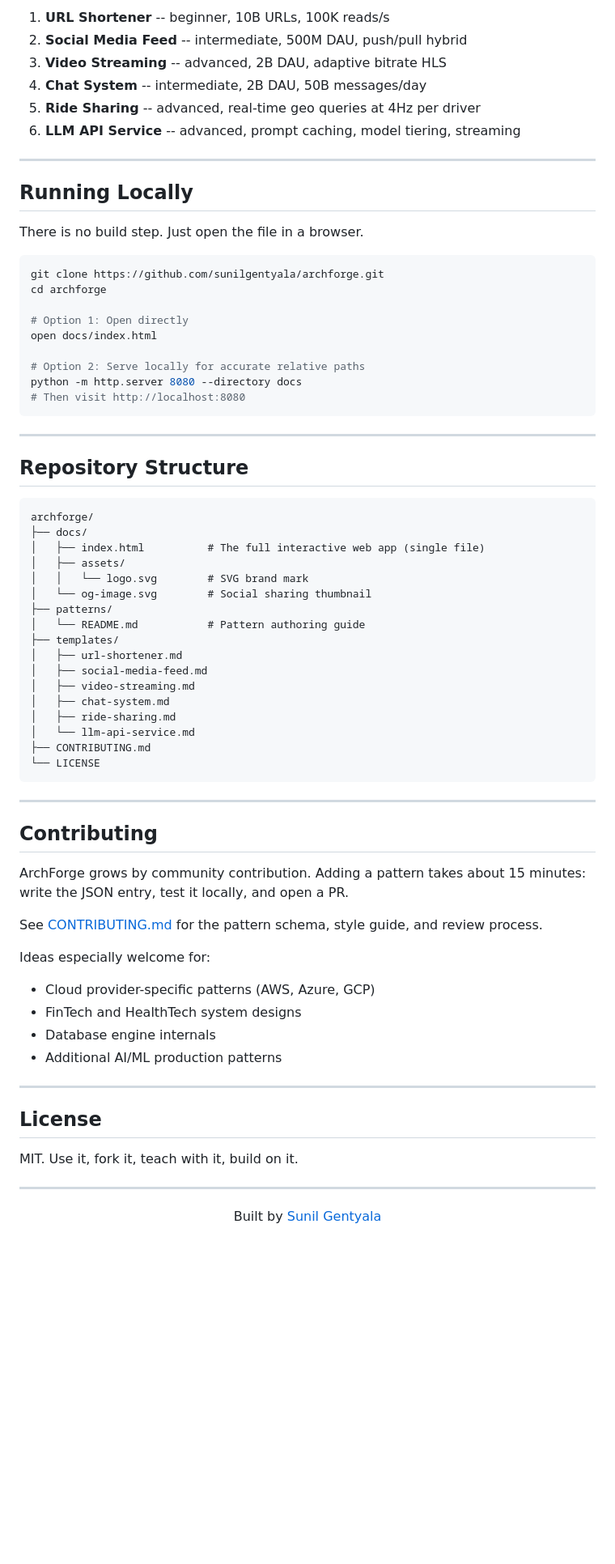
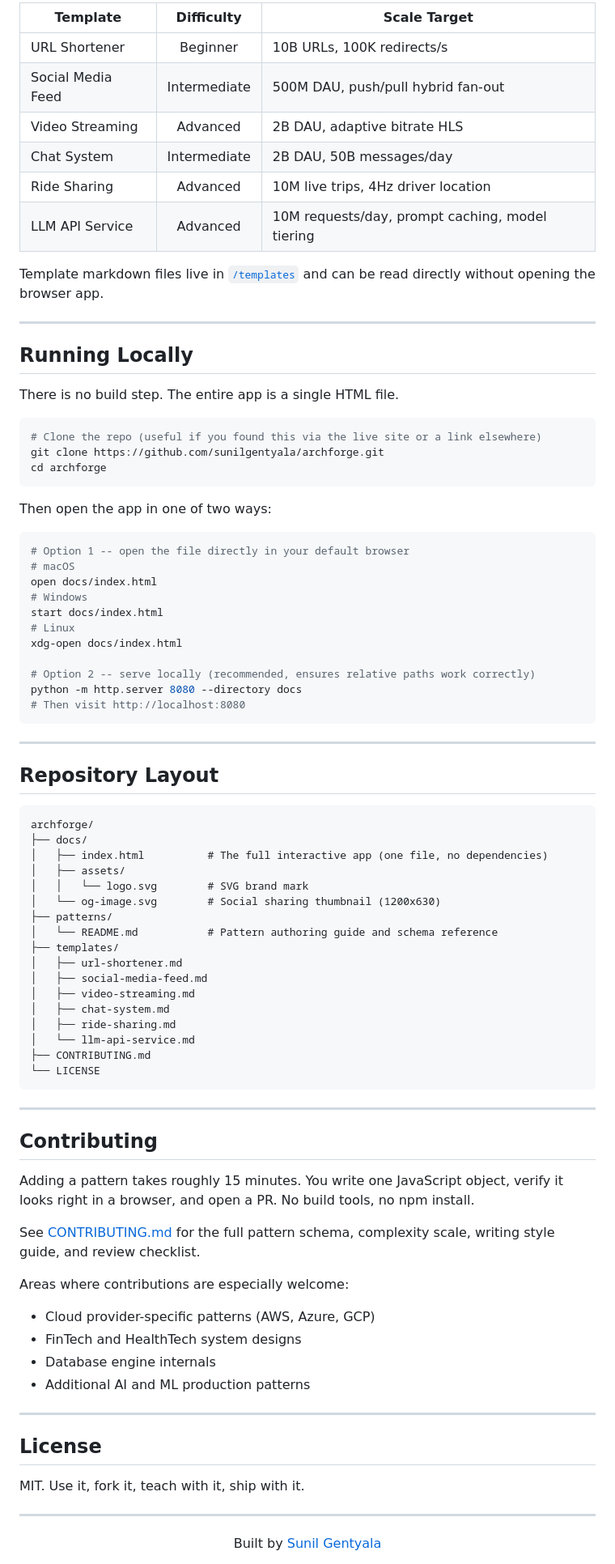
Before and after one commit to sunilgentyala/archforge, a Markdown page: README.md, the part around one of its changes. Shown at 81% size. Drawn GitHub-style; blank space fills up the shorter version.

Commit message:
Improve README: proofread, beautify, add cross-platform clone instructions

````diff
--- a/README.md
+++ b/README.md
@@ -107,42 +109,56 @@ Six complete system designs with component lists, scale targets, data model note
 
-1. **URL Shortener** -- beginner, 10B URLs, 100K reads/s
-2. **Social Media Feed** -- intermediate, 500M DAU, push/pull hybrid
-3. **Video Streaming** -- advanced, 2B DAU, adaptive bitrate HLS
-4. **Chat System** -- intermediate, 2B DAU, 50B messages/day
-5. **Ride Sharing** -- advanced, real-time geo queries at 4Hz per driver
-6. **LLM API Service** -- advanced, prompt caching, model tiering, streaming
+| Template | Difficulty | Scale Target |
+|---|:---:|---|
+| URL Shortener | Beginner | 10B URLs, 100K redirects/s |
+| Social Media Feed | Intermediate | 500M DAU, push/pull hybrid fan-out |
+| Video Streaming | Advanced | 2B DAU, adaptive bitrate HLS |
+| Chat System | Intermediate | 2B DAU, 50B messages/day |
+| Ride Sharing | Advanced | 10M live trips, 4Hz driver location |
+| LLM API Service | Advanced | 10M requests/day, prompt caching, model tiering |
+
+Template markdown files live in [`/templates`](templates/) and can be read directly without opening the browser app.
 
 ---
 
 ## Running Locally
 
-There is no build step. Just open the file in a browser.
+There is no build step. The entire app is a single HTML file.
 
 ```bash
+# Clone the repo (useful if you found this via the live site or a link elsewhere)
 git clone https://github.com/sunilgentyala/archforge.git
 cd archforge
+```
 
-# Option 1: Open directly
+Then open the app in one of two ways:
+
+```bash
+# Option 1 -- open the file directly in your default browser
+# macOS
 open docs/index.html
+# Windows
+start docs/index.html
+# Linux
+xdg-open docs/index.html
 
-# Option 2: Serve locally for accurate relative paths
+# Option 2 -- serve locally (recommended, ensures relative paths work correctly)
 python -m http.server 8080 --directory docs
 # Then visit http://localhost:8080
 ```
 
 ---
 
-## Repository Structure
+## Repository Layout
 
 ```
 archforge/
 ├── docs/
-│   ├── index.html          # The full interactive web app (single file)
+│   ├── index.html          # The full interactive app (one file, no dependencies)
 │   ├── assets/
 │   │   └── logo.svg        # SVG brand mark
-│   └── og-image.svg        # Social sharing thumbnail
+│   └── og-image.svg        # Social sharing thumbnail (1200x630)
 ├── patterns/
-│   └── README.md           # Pattern authoring guide
+│   └── README.md           # Pattern authoring guide and schema reference
 ├── templates/
 │   ├── url-shortener.md
 │   ├── social-media-feed.md
@@ -158,21 +174,22 @@ archforge/
 
 ## Contributing
 
-ArchForge grows by community contribution. Adding a pattern takes about 15 minutes: write the JSON entry, test it locally, and open a PR.
+Adding a pattern takes roughly 15 minutes. You write one JavaScript object, verify it looks right in a browser, and open a PR. No build tools, no npm install.
 
-See [CONTRIBUTING.md](CONTRIBUTING.md) for the pattern schema, style guide, and review process.
+See [CONTRIBUTING.md](CONTRIBUTING.md) for the full pattern schema, complexity scale, writing style guide, and review checklist.
 
-Ideas especially welcome for:
+Areas where contributions are especially welcome:
+
 - Cloud provider-specific patterns (AWS, Azure, GCP)
 - FinTech and HealthTech system designs
 - Database engine internals
-- Additional AI/ML production patterns
+- Additional AI and ML production patterns
 
 ---
 
 ## License
 
-MIT. Use it, fork it, teach with it, build on it.
+MIT. Use it, fork it, teach with it, ship with it.
 
 ---
 
````
Also changed, not shown: other parts of README.md (+56 -54 lines).
